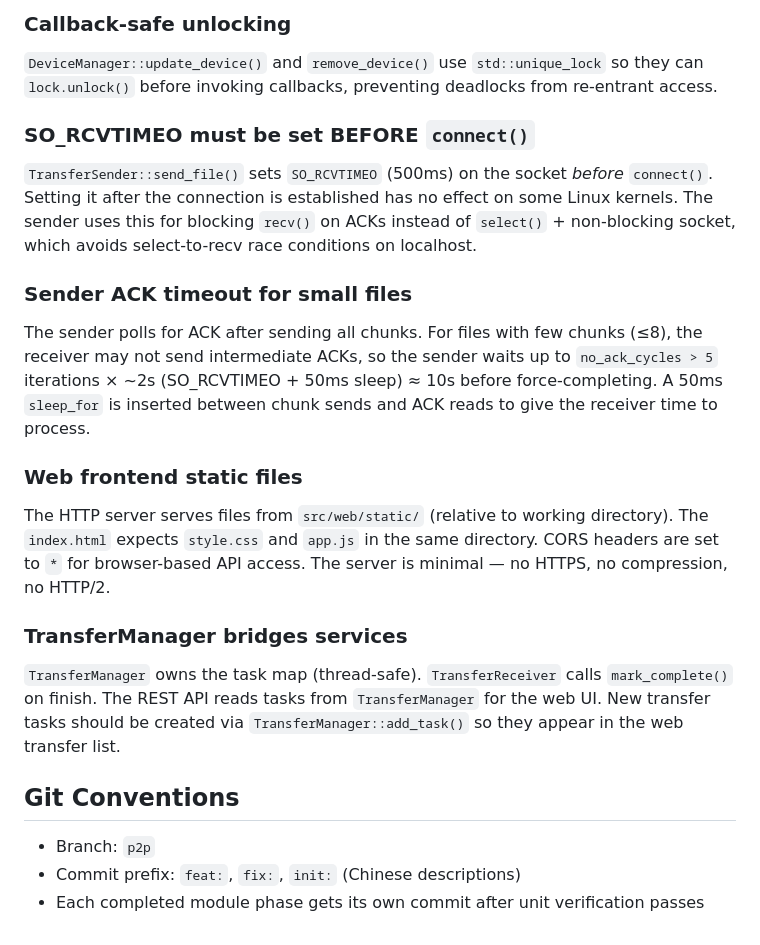
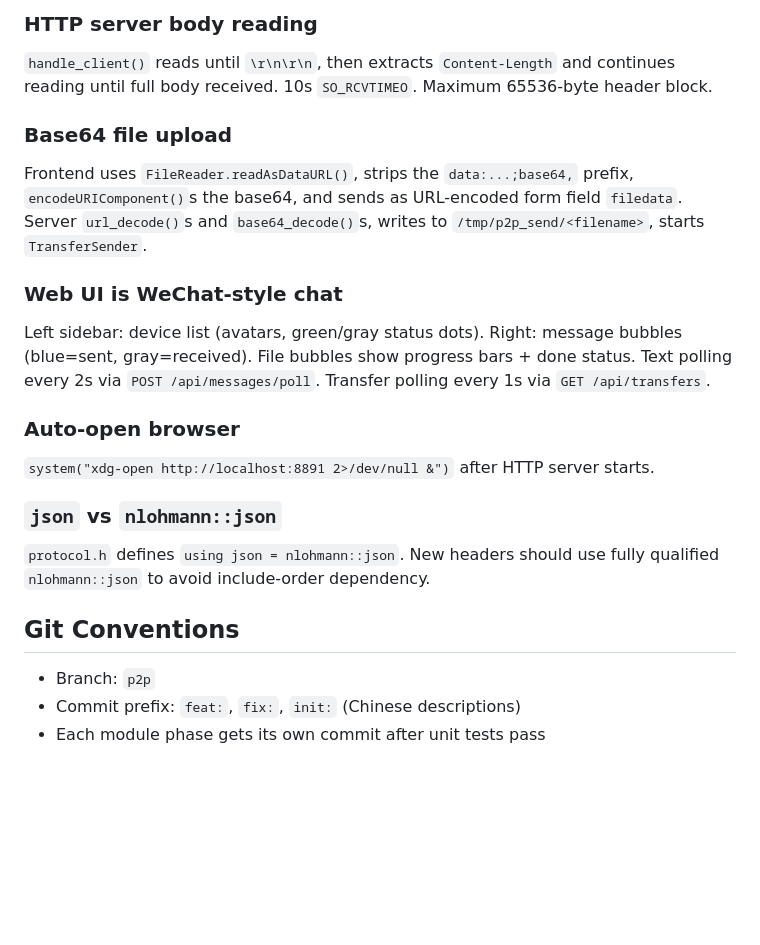
Before and after one commit to GgbNnD/net, a Markdown page: AGENTS.md, the part around one of its changes. GitHub-like rendering; blank space fills up the shorter version.

```diff
--- a/AGENTS.md
+++ b/AGENTS.md
@@ -91,20 +119,20 @@ Both `DeviceDiscovery::recv_loop()` and `DeviceManager::update_device()` check `
 
-### Callback-safe unlocking
-`DeviceManager::update_device()` and `remove_device()` use `std::unique_lock` so they can `lock.unlock()` before invoking callbacks, preventing deadlocks from re-entrant access.
+### HTTP server body reading
+`handle_client()` reads until `\r\n\r\n`, then extracts `Content-Length` and continues reading until full body received. 10s `SO_RCVTIMEO`. Maximum 65536-byte header block.
 
-### SO_RCVTIMEO must be set BEFORE `connect()`
-`TransferSender::send_file()` sets `SO_RCVTIMEO` (500ms) on the socket *before* `connect()`. Setting it after the connection is established has no effect on some Linux kernels. The sender uses this for blocking `recv()` on ACKs instead of `select()` + non-blocking socket, which avoids select-to-recv race conditions on localhost.
+### Base64 file upload
+Frontend uses `FileReader.readAsDataURL()`, strips the `data:...;base64,` prefix, `encodeURIComponent()`s the base64, and sends as URL-encoded form field `filedata`. Server `url_decode()`s and `base64_decode()`s, writes to `/tmp/p2p_send/<filename>`, starts `TransferSender`.
 
-### Sender ACK timeout for small files
-The sender polls for ACK after sending all chunks. For files with few chunks (≤8), the receiver may not send intermediate ACKs, so the sender waits up to `no_ack_cycles > 5` iterations × ~2s (SO_RCVTIMEO + 50ms sleep) ≈ 10s before force-completing. A 50ms `sleep_for` is inserted between chunk sends and ACK reads to give the receiver time to process.
+### Web UI is WeChat-style chat
+Left sidebar: device list (avatars, green/gray status dots). Right: message bubbles (blue=sent, gray=received). File bubbles show progress bars + done status. Text polling every 2s via `POST /api/messages/poll`. Transfer polling every 1s via `GET /api/transfers`.
 
-### Web frontend static files
-The HTTP server serves files from `src/web/static/` (relative to working directory). The `index.html` expects `style.css` and `app.js` in the same directory. CORS headers are set to `*` for browser-based API access. The server is minimal — no HTTPS, no compression, no HTTP/2.
+### Auto-open browser
+`system("xdg-open http://localhost:8891 2>/dev/null &")` after HTTP server starts.
 
-### TransferManager bridges services
-`TransferManager` owns the task map (thread-safe). `TransferReceiver` calls `mark_complete()` on finish. The REST API reads tasks from `TransferManager` for the web UI. New transfer tasks should be created via `TransferManager::add_task()` so they appear in the web transfer list.
+### `json` vs `nlohmann::json`
+`protocol.h` defines `using json = nlohmann::json`. New headers should use fully qualified `nlohmann::json` to avoid include-order dependency.
 
 ## Git Conventions
 - Branch: `p2p`
 - Commit prefix: `feat:`, `fix:`, `init:` (Chinese descriptions)
-- Each completed module phase gets its own commit after unit verification passes
+- Each module phase gets its own commit after unit tests pass
```
Also changed, not shown: other parts of AGENTS.md (+77 -49 lines).
